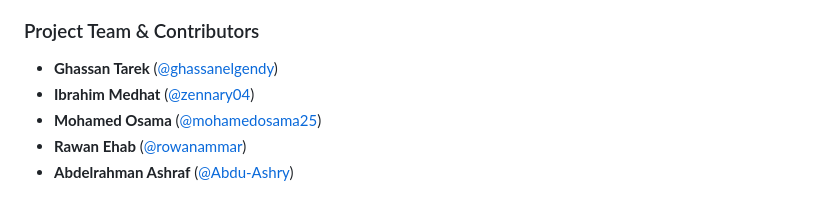
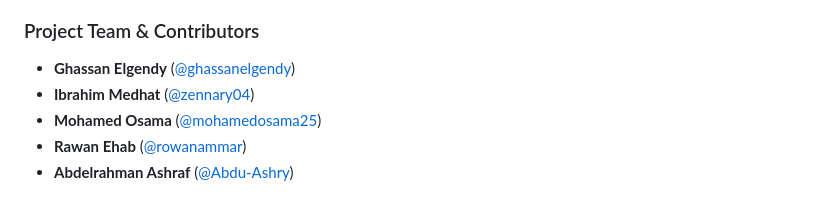
Before and after one commit to ghassanelgendy/egyptian-premier-league-schedule-optimizer, a Markdown page: README.md, the part around the change. Rendered like a GitHub page.

```diff
--- a/README.md
+++ b/README.md
@@ -137,7 +137,7 @@ This project was developed as a Graduation Project for the **Data Science (DS)**
 *   **Academic Year:** 2024/2025
 
 ### Project Team & Contributors
-*   **Ghassan Tarek** ([@ghassanelgendy](https://github.com/ghassanelgendy))
+*   **Ghassan Elgendy** ([@ghassanelgendy](https://github.com/ghassanelgendy))
 *   **Ibrahim Medhat** ([@zennary04](https://github.com/zennary04))
 *   **Mohamed Osama** ([@mohamedosama25](https://github.com/mohamedosama25))
 *   **Rawan Ehab** ([@rowanammar](https://github.com/rowanammar))
```
